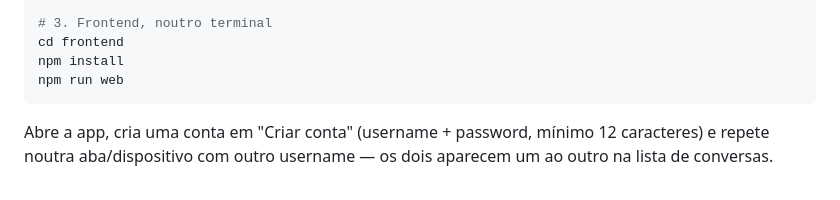
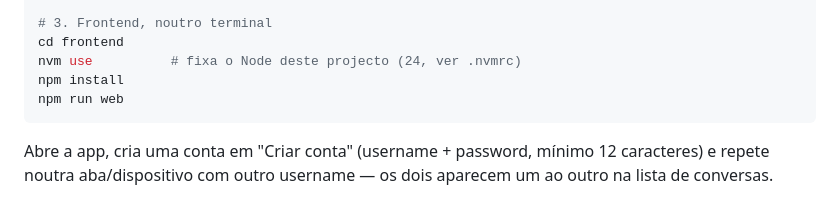
Before and after one commit to Filipe-Vasconcelos-Batista/WhattsPoppin, a Markdown page: README.md, the part around the change. Rendered like a GitHub page.

````diff
--- a/README.md
+++ b/README.md
@@ -60,6 +60,7 @@ uvicorn app.main:app --reload
 
 # 3. Frontend, noutro terminal
 cd frontend
+nvm use          # fixa o Node deste projecto (24, ver .nvmrc)
 npm install
 npm run web
 ```
````
